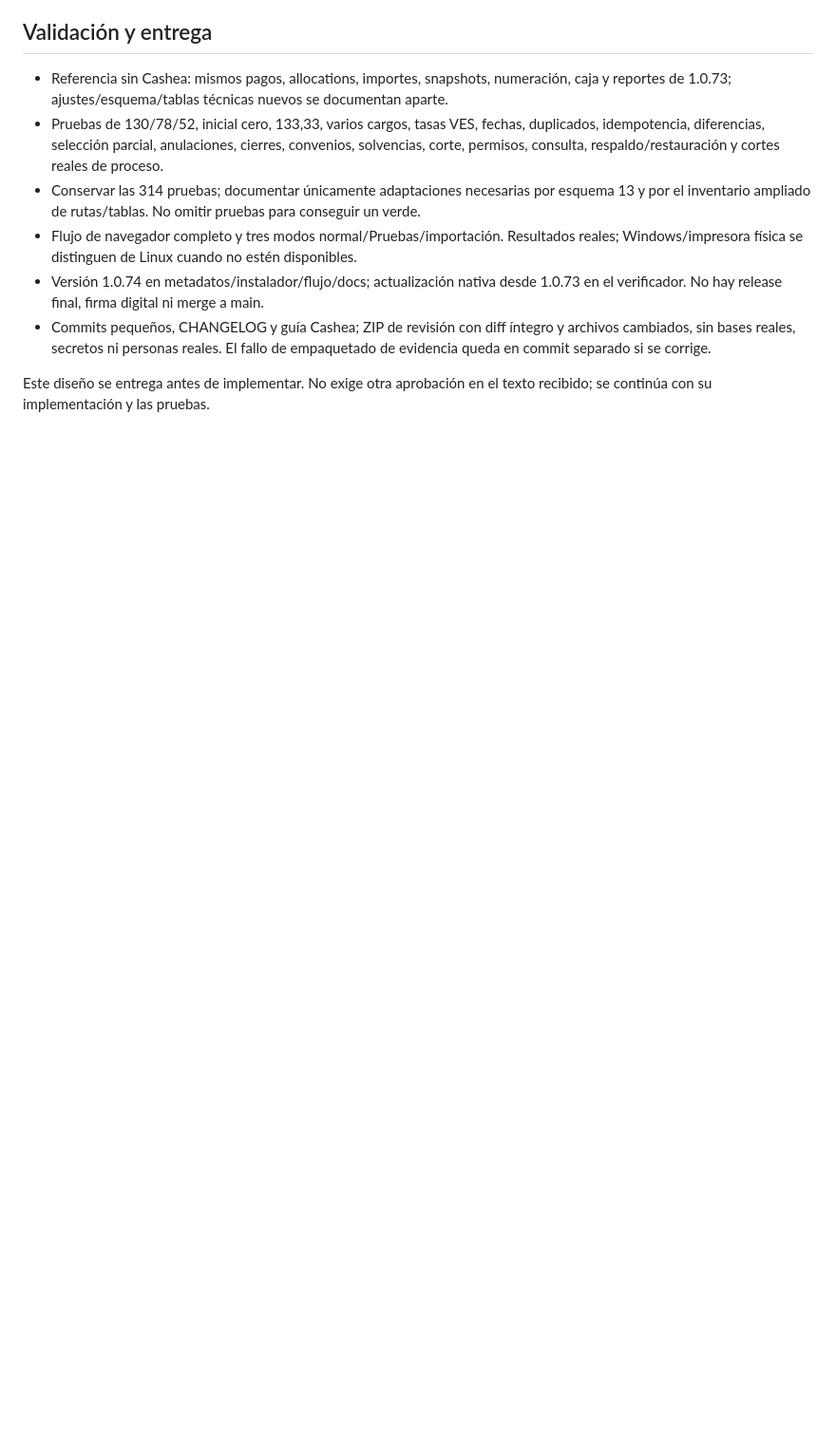
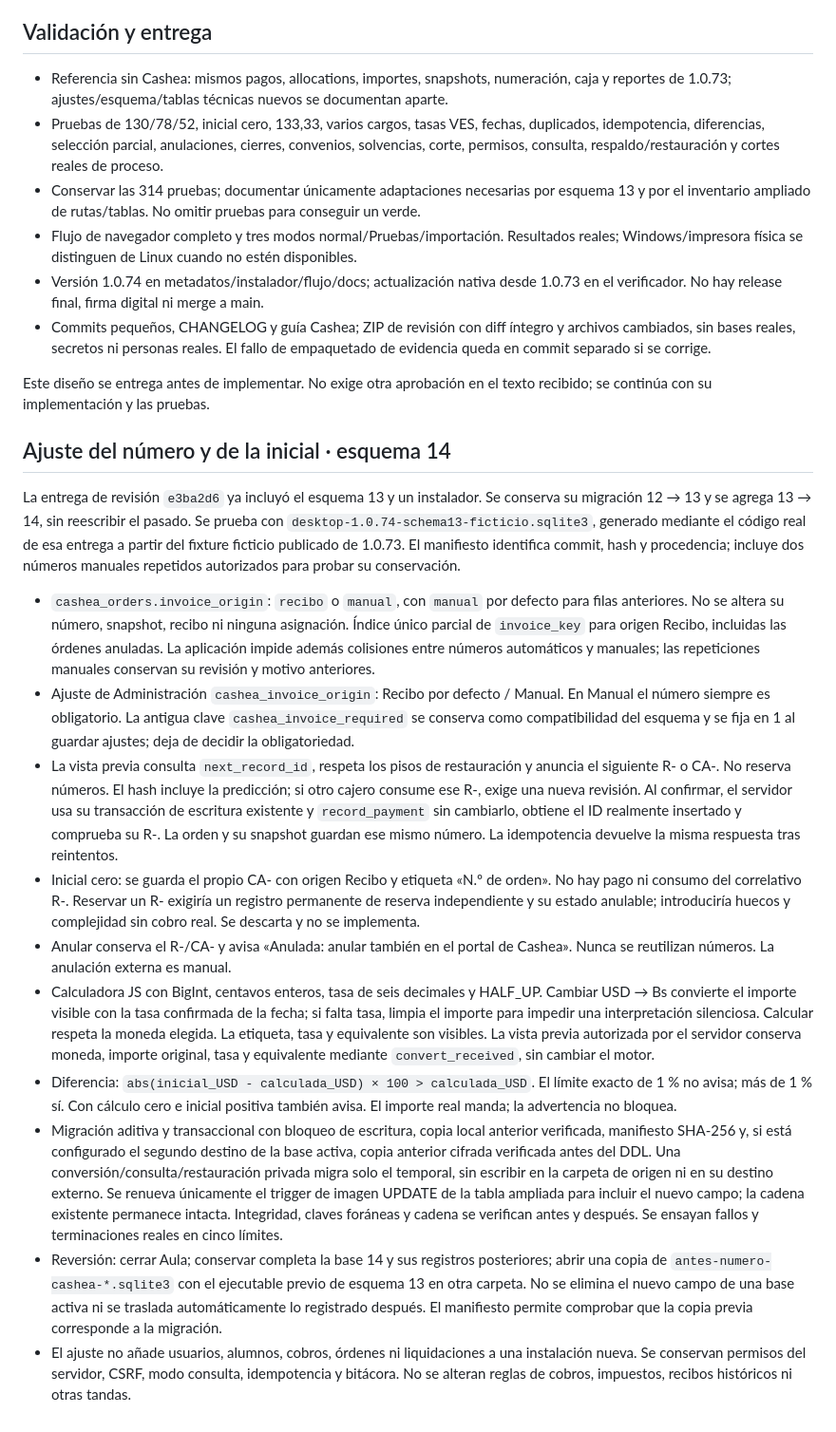
Before and after one commit to Eliezerti/Sistema-colegio, a Markdown page: DISENO_CASHEA.md, the part around the change. Shown at 95% size. Rendered like a GitHub page; blank space fills up the shorter version.

Commit message:
docs: diseñar número Cashea desde recibo y migración a esquema 14

```diff
--- a/DISENO_CASHEA.md
+++ b/DISENO_CASHEA.md
@@ -80,3 +80,18 @@ Precisión comprobada durante la implementación: convertir, restaurar o consult
 - Commits pequeños, CHANGELOG y guía Cashea; ZIP de revisión con diff íntegro y archivos cambiados, sin bases reales, secretos ni personas reales. El fallo de empaquetado de evidencia queda en commit separado si se corrige.
 
 Este diseño se entrega antes de implementar. No exige otra aprobación en el texto recibido; se continúa con su implementación y las pruebas.
+
+## Ajuste del número y de la inicial · esquema 14
+
+La entrega de revisión `e3ba2d6` ya incluyó el esquema 13 y un instalador. Se conserva su migración 12 → 13 y se agrega 13 → 14, sin reescribir el pasado. Se prueba con `desktop-1.0.74-schema13-ficticio.sqlite3`, generado mediante el código real de esa entrega a partir del fixture ficticio publicado de 1.0.73. El manifiesto identifica commit, hash y procedencia; incluye dos números manuales repetidos autorizados para probar su conservación.
+
+- `cashea_orders.invoice_origin`: `recibo` o `manual`, con `manual` por defecto para filas anteriores. No se altera su número, snapshot, recibo ni ninguna asignación. Índice único parcial de `invoice_key` para origen Recibo, incluidas las órdenes anuladas. La aplicación impide además colisiones entre números automáticos y manuales; las repeticiones manuales conservan su revisión y motivo anteriores.
+- Ajuste de Administración `cashea_invoice_origin`: Recibo por defecto / Manual. En Manual el número siempre es obligatorio. La antigua clave `cashea_invoice_required` se conserva como compatibilidad del esquema y se fija en 1 al guardar ajustes; deja de decidir la obligatoriedad.
+- La vista previa consulta `next_record_id`, respeta los pisos de restauración y anuncia el siguiente R- o CA-. No reserva números. El hash incluye la predicción; si otro cajero consume ese R-, exige una nueva revisión. Al confirmar, el servidor usa su transacción de escritura existente y `record_payment` sin cambiarlo, obtiene el ID realmente insertado y comprueba su R-. La orden y su snapshot guardan ese mismo número. La idempotencia devuelve la misma respuesta tras reintentos.
+- Inicial cero: se guarda el propio CA- con origen Recibo y etiqueta «N.º de orden». No hay pago ni consumo del correlativo R-. Reservar un R- exigiría un registro permanente de reserva independiente y su estado anulable; introduciría huecos y complejidad sin cobro real. Se descarta y no se implementa.
+- Anular conserva el R-/CA- y avisa «Anulada: anular también en el portal de Cashea». Nunca se reutilizan números. La anulación externa es manual.
+- Calculadora JS con BigInt, centavos enteros, tasa de seis decimales y HALF_UP. Cambiar USD → Bs convierte el importe visible con la tasa confirmada de la fecha; si falta tasa, limpia el importe para impedir una interpretación silenciosa. Calcular respeta la moneda elegida. La etiqueta, tasa y equivalente son visibles. La vista previa autorizada por el servidor conserva moneda, importe original, tasa y equivalente mediante `convert_received`, sin cambiar el motor.
+- Diferencia: `abs(inicial_USD - calculada_USD) × 100 > calculada_USD`. El límite exacto de 1 % no avisa; más de 1 % sí. Con cálculo cero e inicial positiva también avisa. El importe real manda; la advertencia no bloquea.
+- Migración aditiva y transaccional con bloqueo de escritura, copia local anterior verificada, manifiesto SHA-256 y, si está configurado el segundo destino de la base activa, copia anterior cifrada verificada antes del DDL. Una conversión/consulta/restauración privada migra solo el temporal, sin escribir en la carpeta de origen ni en su destino externo. Se renueva únicamente el trigger de imagen UPDATE de la tabla ampliada para incluir el nuevo campo; la cadena existente permanece intacta. Integridad, claves foráneas y cadena se verifican antes y después. Se ensayan fallos y terminaciones reales en cinco límites.
+- Reversión: cerrar Aula; conservar completa la base 14 y sus registros posteriores; abrir una copia de `antes-numero-cashea-*.sqlite3` con el ejecutable previo de esquema 13 en otra carpeta. No se elimina el nuevo campo de una base activa ni se traslada automáticamente lo registrado después. El manifiesto permite comprobar que la copia previa corresponde a la migración.
+- El ajuste no añade usuarios, alumnos, cobros, órdenes ni liquidaciones a una instalación nueva. Se conservan permisos del servidor, CSRF, modo consulta, idempotencia y bitácora. No se alteran reglas de cobros, impuestos, recibos históricos ni otras tandas.
```
